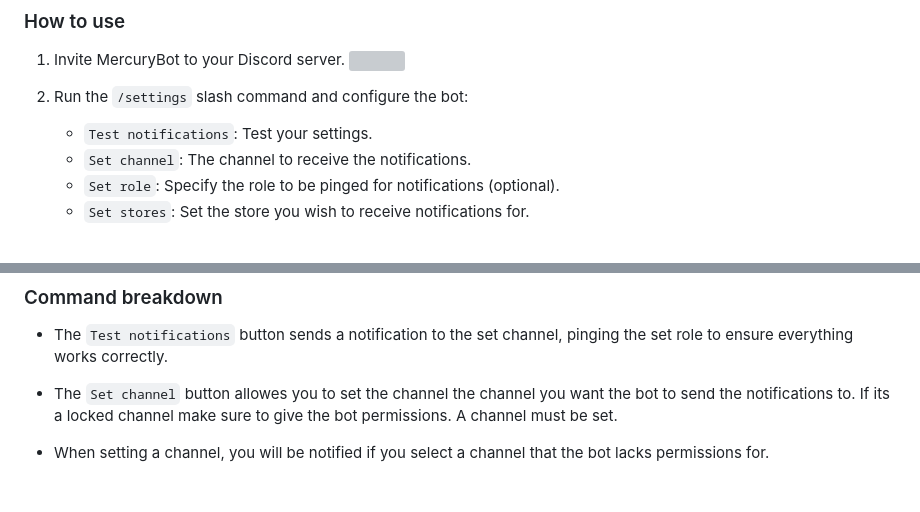
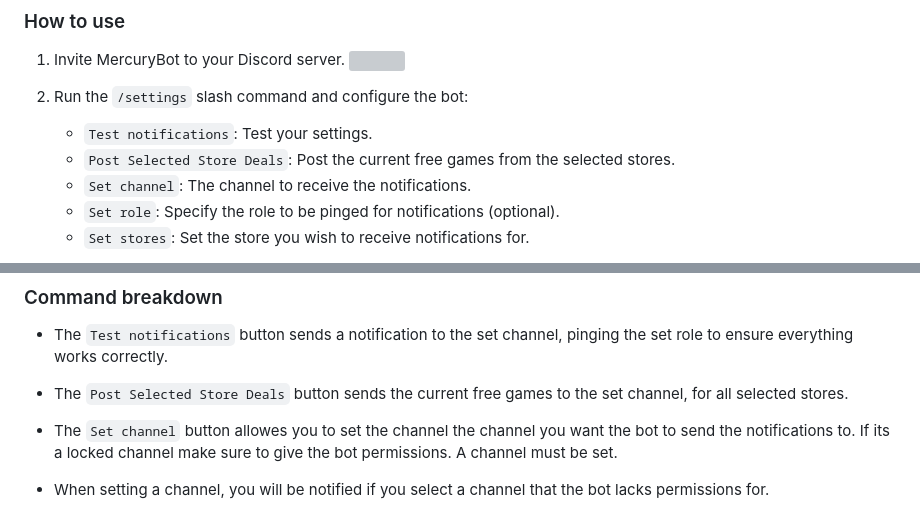
Before and after one commit to 5okin/MercuryBot, a Markdown page: README.md, 2 parts joined by grey strips. Drawn GitHub-style; blank space fills up the shorter version; grey boxes are pictures that could not be loaded.

Commit message:
docs(README): add description for 'Post Selected Store Deals' button functionality

```diff
--- a/README.md
+++ b/README.md
@@ -66,6 +66,7 @@ Discord             |  X            |  Bluesky
 2. Run the `/settings` slash command and configure the bot:
 
     - `Test notifications`: Test your settings.
+    - `Post Selected Store Deals`: Post the current free games from the selected stores.
     - `Set channel`: The channel to receive the notifications.
     - `Set role`: Specify the role to be pinged for notifications (optional).
     - `Set stores`: Set the store you wish to receive notifications for.
@@ -82,6 +83,11 @@ Discord             |  X            |  Bluesky
 - The `Test notifications` button sends a notification to the set channel, pinging the set role to ensure everything works correctly.
 <p align='center'>
  <image src="https://github.com/user-attachments/assets/0806c7b4-5ddd-402a-90e1-c4ba4e6e9584">
+<p>
+
+- The `Post Selected Store Deals` button sends the current free games to the set channel, for all selected stores.
+<p align='center'>
+ <image src="https://github.com/user-attachments/assets/76f77a13-d1d6-46a5-8f6f-198220c294a0">
 <p>
 
 - The `Set channel` button allowes you to set the channel the channel you want the bot to send the notifications to. If its a locked channel make sure to give the bot permissions. A channel must be set.
```
Also changed, not shown: other parts of README.md (+1 -1 lines).
